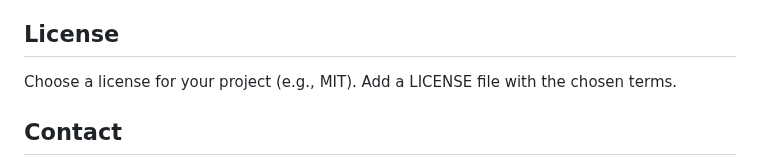
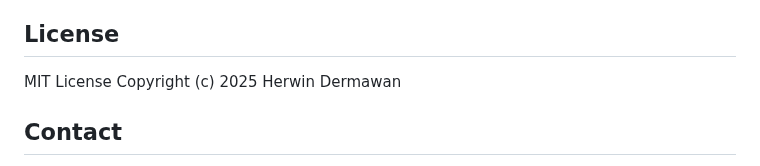
Before and after one commit to 22Herwin/learn-blockchain, a Markdown page: README.md, the part around the change. Drawn GitHub-style.

```diff
--- a/README.md
+++ b/README.md
@@ -100,7 +100,7 @@ This project is intended for learning and demonstration. It shows how common pri
 
 ## License
 
-Choose a license for your project (e.g., MIT). Add a LICENSE file with the chosen terms.
+MIT License Copyright (c) 2025 Herwin Dermawan
 
 ## Contact
 
```
